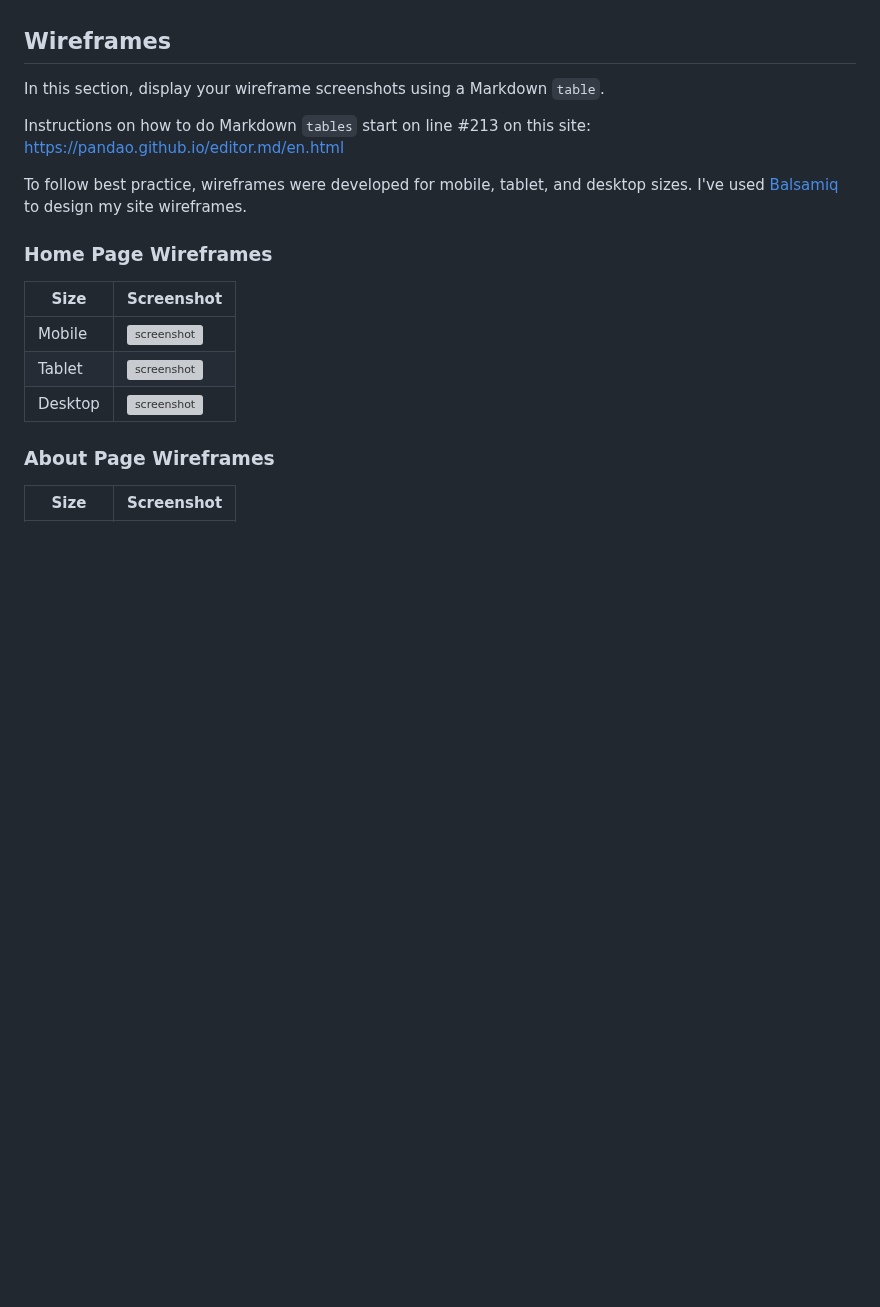
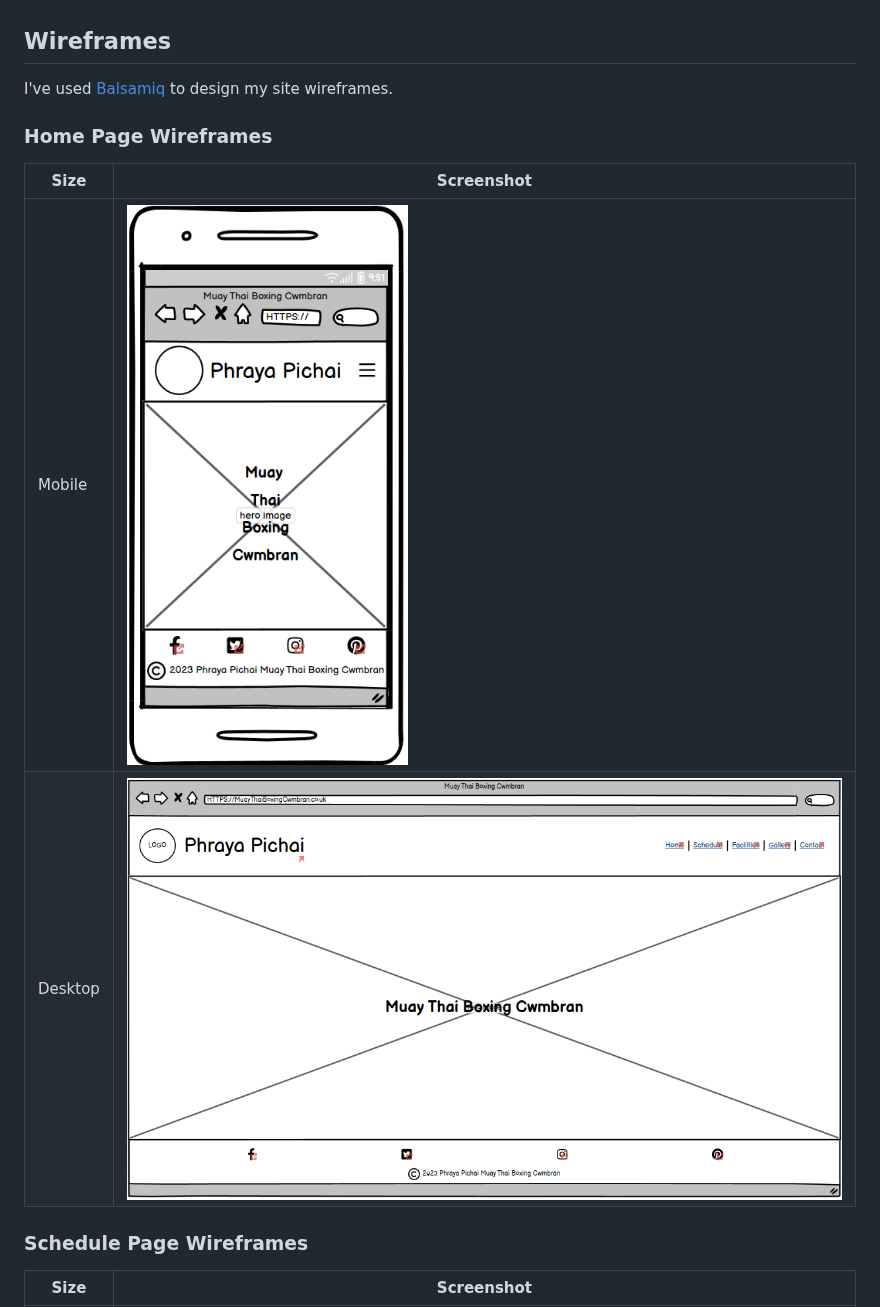
Before and after one commit to Nap199I/Muay-thai-boxing-Cwmbran, a Markdown page: README.md, the part around one of its changes. Rendered like a GitHub page; blank space fills up the shorter version; grey boxes are pictures that could not be loaded.

Commit message:
Add content to wireframe section

```diff
--- a/README.md
+++ b/README.md
@@ -116,22 +116,16 @@ To help with this section, when i had the meeting with my client we discussed si
 
 ## Wireframes
 
-In this section, display your wireframe screenshots using a Markdown `table`.
-
-Instructions on how to do Markdown `tables` start on line #213 on this site: https://pandao.github.io/editor.md/en.html
-
-To follow best practice, wireframes were developed for mobile, tablet, and desktop sizes.
 I've used [Balsamiq](https://balsamiq.com/wireframes) to design my site wireframes.
 
 ### Home Page Wireframes
 
 | Size | Screenshot |
 | --- | --- |
-| Mobile | ![screenshot](documentation/wireframes/mobile-home.png) |
-| Tablet | ![screenshot](documentation/wireframes/tablet-home.png) |
-| Desktop | ![screenshot](documentation/wireframes/desktop-home.png) |
+| Mobile | ![screenshot](documentation/muay-thai-home-mobile.png) |
+| Desktop | ![screenshot](documentation/muay-thai-home.png) |
 
-### About Page Wireframes
+### Schedule Page Wireframes
 
 | Size | Screenshot |
 | --- | --- |
```
Also changed, not shown: other parts of README.md (+18 -8 lines).
